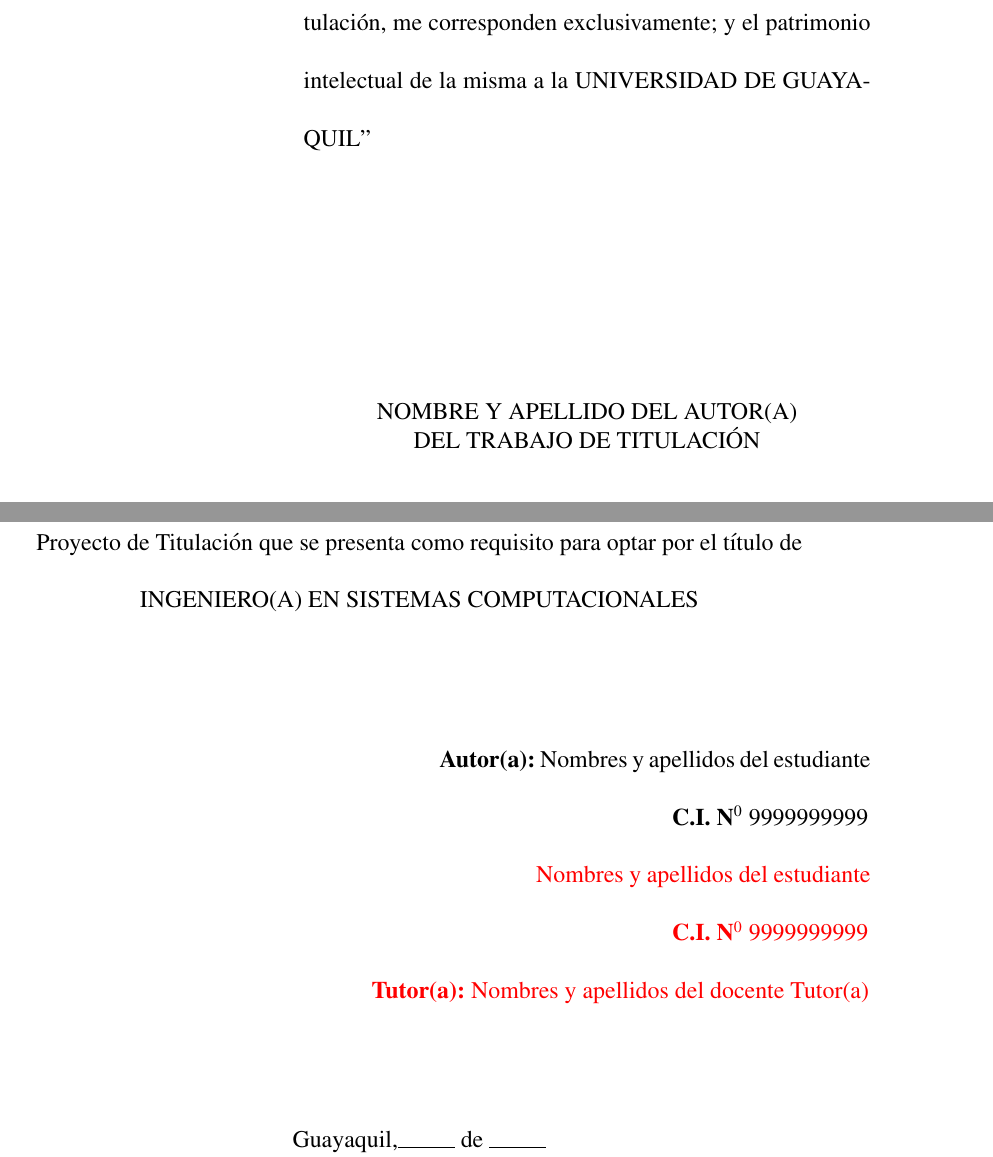
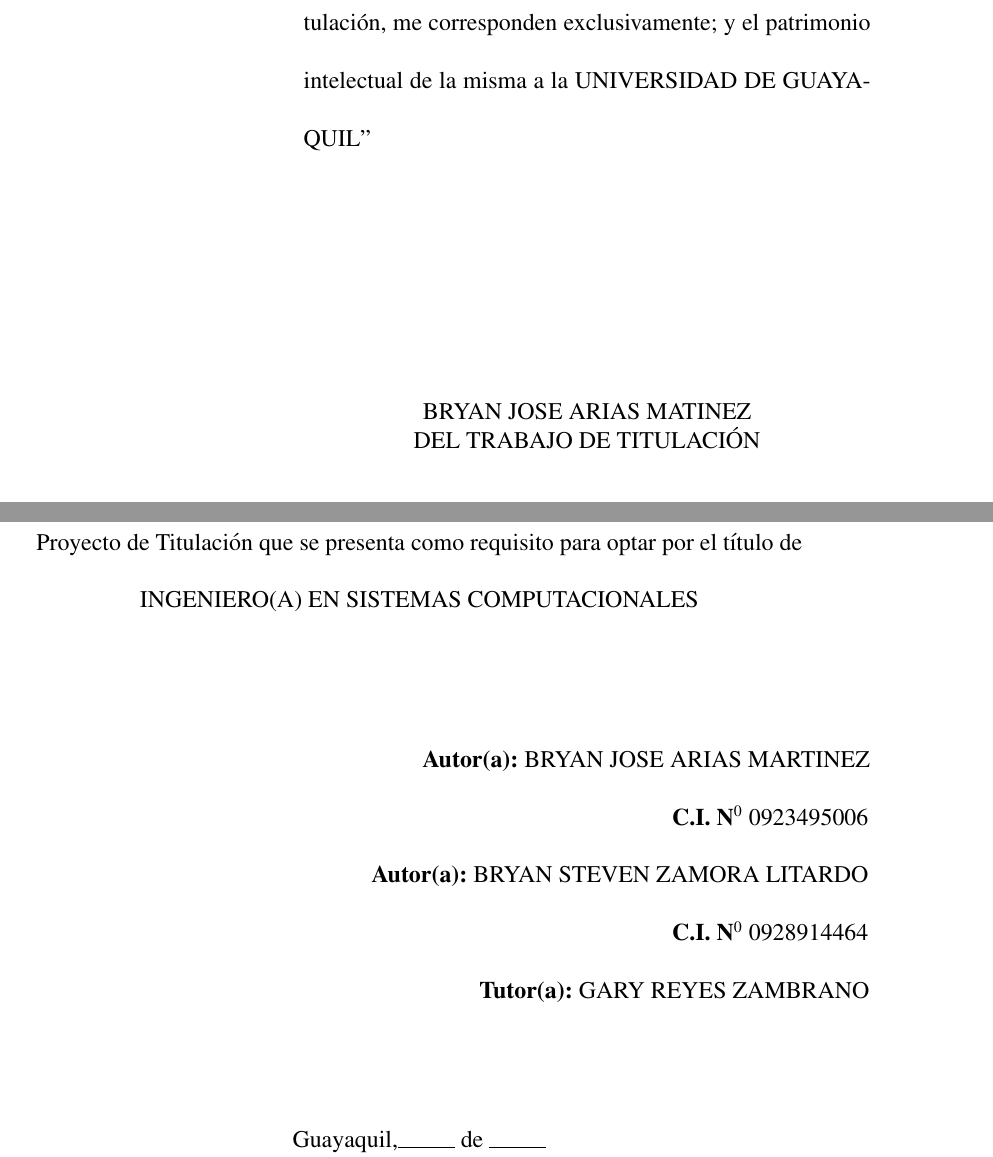
Before and after one commit to BZAMORA1998/titulacion, a LaTeX paper (CISC_2020_Plantilla_TT_Proyecto_Investigación.tex): two parts of pages 7 and 9 of 98, joined at a grey line, cut so that both start at the same text. Compiled offline with pdfLaTeX.

Commit message:
SE CAMBIA  AUTORES EN CESION DE DERECHOS

```diff
--- a/CISC_2020_Plantilla_TT_Proyecto_Investigación.tex
+++ b/CISC_2020_Plantilla_TT_Proyecto_Investigación.tex
@@ -321,7 +321,7 @@
 		\begin{flushright}
 			\begin{minipage}[b]{10cm}
 				\centering\singlespacing
-				NOMBRE Y APELLIDO DEL AUTOR(A) \\ DEL TRABAJO DE TITULACIÓN
+				BRYAN JOSE ARIAS MATINEZ \\ DEL TRABAJO DE TITULACIÓN
 			\end{minipage}
 		\end{flushright}
 		\vspace*{1cm}
@@ -388,11 +388,11 @@
 		\vspace*{1.5cm}
 		\begin{flushright}
 			\begin{minipage}[b]{10cm}
-				\hspace*{2.4cm}\textbf{Autor(a):} Nombres y apellidos del estudiante \\
-				\hspace*{6.5cm}\textbf{C.I. N$^{0}$ }9999999999\\
-				\hspace*{4.1cm}\color{red} Nombres y apellidos del estudiante \\
-					\hspace*{6.5cm}{\color{red}\textbf{C.I. N$^{0}$ }9999999999}\\
-					\hspace*{1.2cm}\textbf{Tutor(a):} Nombres y apellidos del docente Tutor(a)
+				\hspace*{2.1cm}\textbf{Autor(a):} BRYAN JOSE ARIAS MARTINEZ \\
+				\hspace*{6.5cm}\textbf{C.I. N$^{0}$ }0923495006\\
+				\hspace*{1.2cm}\textbf{Autor(a):} BRYAN STEVEN ZAMORA LITARDO \\
+					\hspace*{6.5cm}{\textbf{C.I. N$^{0}$ }0928914464}\\
+					\hspace*{3.1cm}\textbf{Tutor(a):} GARY REYES ZAMBRANO
 				\end{minipage}
 			\end{flushright}
 			\vspace*{0.7cm}
```
Also changed, not shown: CISC_2020_Plantilla_TT_Proyecto_Investigación.pdf, CISC_2020_Plantilla_TT_Proyecto_Investigación.tex (4 more changed lines), 2 other files.
